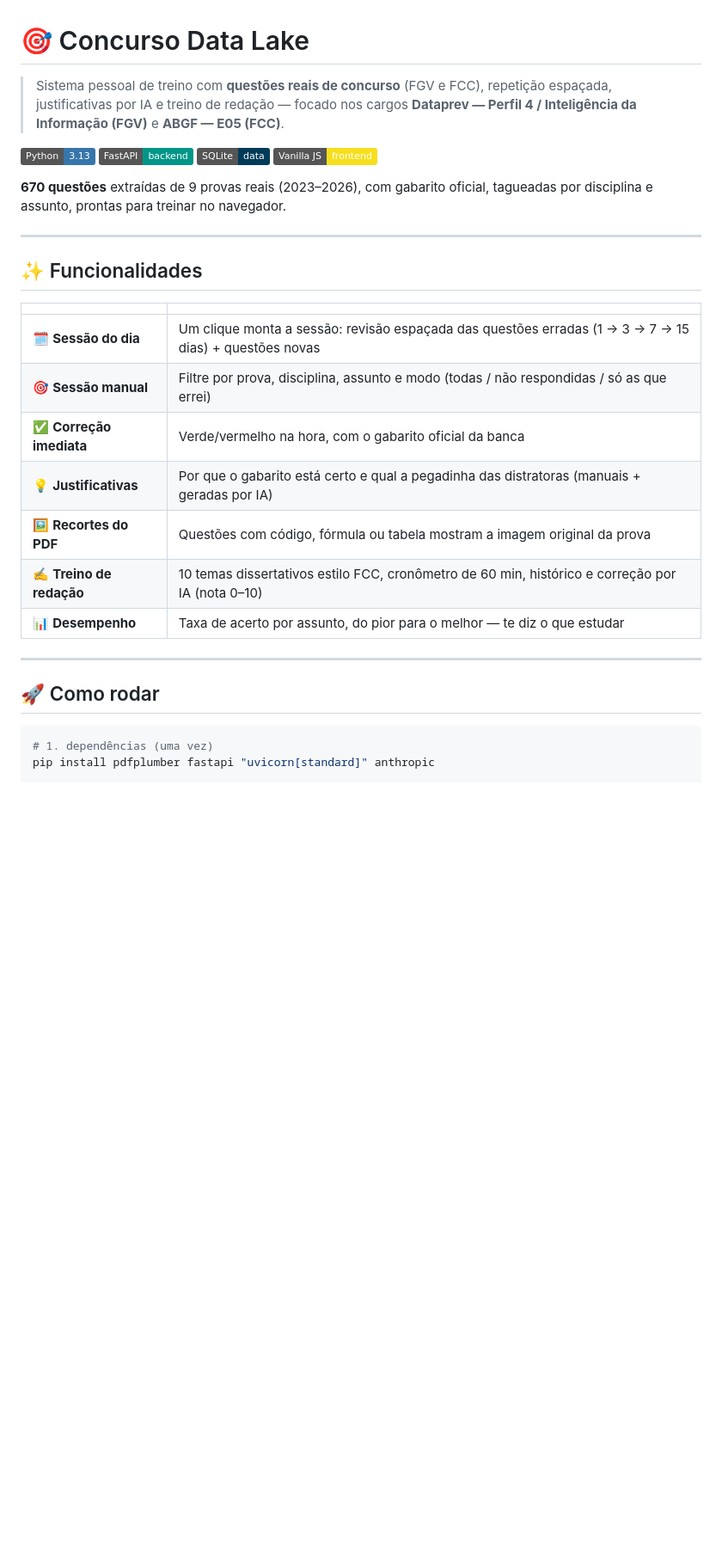
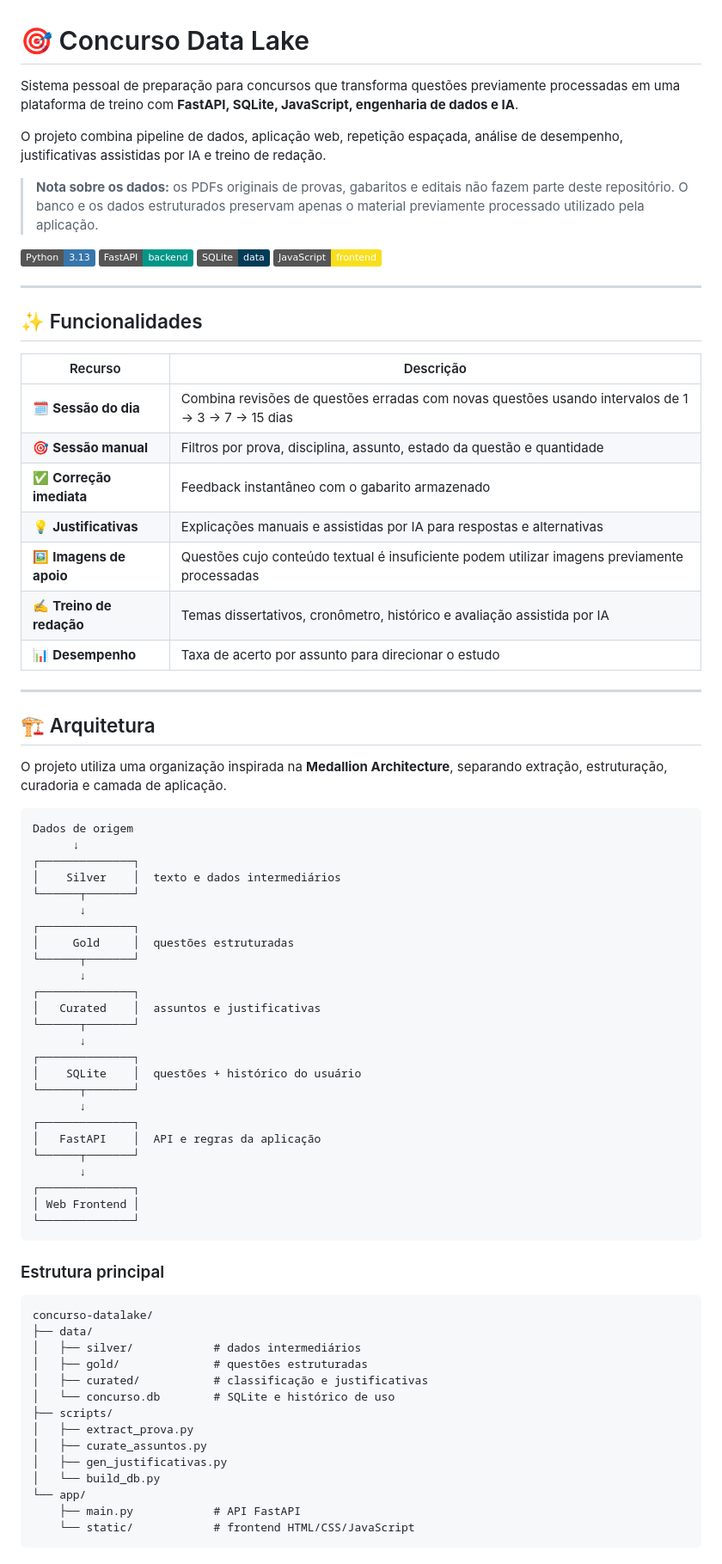
Before and after one commit to jailsonsb2/exam-data-ai-platform, a Markdown page: README.md, the part around one of its changes. Shown at 86% size. Drawn GitHub-style; badges without logos; blank space fills up the shorter version.

````diff
--- a/README.md
+++ b/README.md
@@ -1,36 +1,80 @@
 # 🎯 Concurso Data Lake
 
-> Sistema pessoal de treino com **questões reais de concurso** (FGV e FCC),
-> repetição espaçada, justificativas por IA e treino de redação — focado nos
-> cargos **Dataprev — Perfil 4 / Inteligência da Informação (FGV)** e
-> **ABGF — E05 (FCC)**.
+Sistema pessoal de preparação para concursos que transforma questões previamente processadas em uma plataforma de treino com **FastAPI, SQLite, JavaScript, engenharia de dados e IA**.
+
+O projeto combina pipeline de dados, aplicação web, repetição espaçada, análise de desempenho, justificativas assistidas por IA e treino de redação.
+
+> **Nota sobre os dados:** os PDFs originais de provas, gabaritos e editais não fazem parte deste repositório. O banco e os dados estruturados preservam apenas o material previamente processado utilizado pela aplicação.
 
 ![Python](https://img.shields.io/badge/Python-3.13-3776AB?logo=python&logoColor=white)
 ![FastAPI](https://img.shields.io/badge/FastAPI-backend-009688?logo=fastapi&logoColor=white)
 ![SQLite](https://img.shields.io/badge/SQLite-data-003B57?logo=sqlite&logoColor=white)
-![Vanilla JS](https://img.shields.io/badge/Vanilla_JS-frontend-F7DF1E?logo=javascript&logoColor=black)
-
-**670 questões** extraídas de 9 provas reais (2023–2026), com gabarito
-oficial, tagueadas por disciplina e assunto, prontas para treinar no
-navegador.
+![JavaScript](https://img.shields.io/badge/JavaScript-frontend-F7DF1E?logo=javascript&logoColor=black)
 
 ---
 
 ## ✨ Funcionalidades
 
-| | |
+| Recurso | Descrição |
 |---|---|
-| 🗓️ **Sessão do dia** | Um clique monta a sessão: revisão espaçada das questões erradas (1 → 3 → 7 → 15 dias) + questões novas |
-| 🎯 **Sessão manual** | Filtre por prova, disciplina, assunto e modo (todas / não respondidas / só as que errei) |
-| ✅ **Correção imediata** | Verde/vermelho na hora, com o gabarito oficial da banca |
-| 💡 **Justificativas** | Por que o gabarito está certo e qual a pegadinha das distratoras (manuais + geradas por IA) |
-| 🖼️ **Recortes do PDF** | Questões com código, fórmula ou tabela mostram a imagem original da prova |
-| ✍️ **Treino de redação** | 10 temas dissertativos estilo FCC, cronômetro de 60 min, histórico e correção por IA (nota 0–10) |
-| 📊 **Desempenho** | Taxa de acerto por assunto, do pior para o melhor — te diz o que estudar |
+| 🗓️ **Sessão do dia** | Combina revisões de questões erradas com novas questões usando intervalos de 1 → 3 → 7 → 15 dias |
+| 🎯 **Sessão manual** | Filtros por prova, disciplina, assunto, estado da questão e quantidade |
+| ✅ **Correção imediata** | Feedback instantâneo com o gabarito armazenado |
+| 💡 **Justificativas** | Explicações manuais e assistidas por IA para respostas e alternativas |
+| 🖼️ **Imagens de apoio** | Questões cujo conteúdo textual é insuficiente podem utilizar imagens previamente processadas |
+| ✍️ **Treino de redação** | Temas dissertativos, cronômetro, histórico e avaliação assistida por IA |
+| 📊 **Desempenho** | Taxa de acerto por assunto para direcionar o estudo |
 
 ---
 
-## 🚀 Como rodar
+## 🏗️ Arquitetura
 
-```powershell
-# 1. dependências (uma vez)
+O projeto utiliza uma organização inspirada na **Medallion Architecture**, separando extração, estruturação, curadoria e camada de aplicação.
+
+```text
+Dados de origem
+      ↓
+┌──────────────┐
+│    Silver    │  texto e dados intermediários
+└──────┬───────┘
+       ↓
+┌──────────────┐
+│     Gold     │  questões estruturadas
+└──────┬───────┘
+       ↓
+┌──────────────┐
+│   Curated    │  assuntos e justificativas
+└──────┬───────┘
+       ↓
+┌──────────────┐
+│    SQLite    │  questões + histórico do usuário
+└──────┬───────┘
+       ↓
+┌──────────────┐
+│   FastAPI    │  API e regras da aplicação
+└──────┬───────┘
+       ↓
+┌──────────────┐
+│ Web Frontend │
+└──────────────┘
+```
+
+### Estrutura principal
+
+```text
+concurso-datalake/
+├── data/
+│   ├── silver/            # dados intermediários
+│   ├── gold/              # questões estruturadas
+│   ├── curated/           # classificação e justificativas
+│   └── concurso.db        # SQLite e histórico de uso
+├── scripts/
+│   ├── extract_prova.py
+│   ├── curate_assuntos.py
+│   ├── gen_justificativas.py
+│   └── build_db.py
+└── app/
+    ├── main.py            # API FastAPI
+    └── static/            # frontend HTML/CSS/JavaScript
+```
+
````
Also changed, not shown: other parts of README.md (+195 -164 lines).
